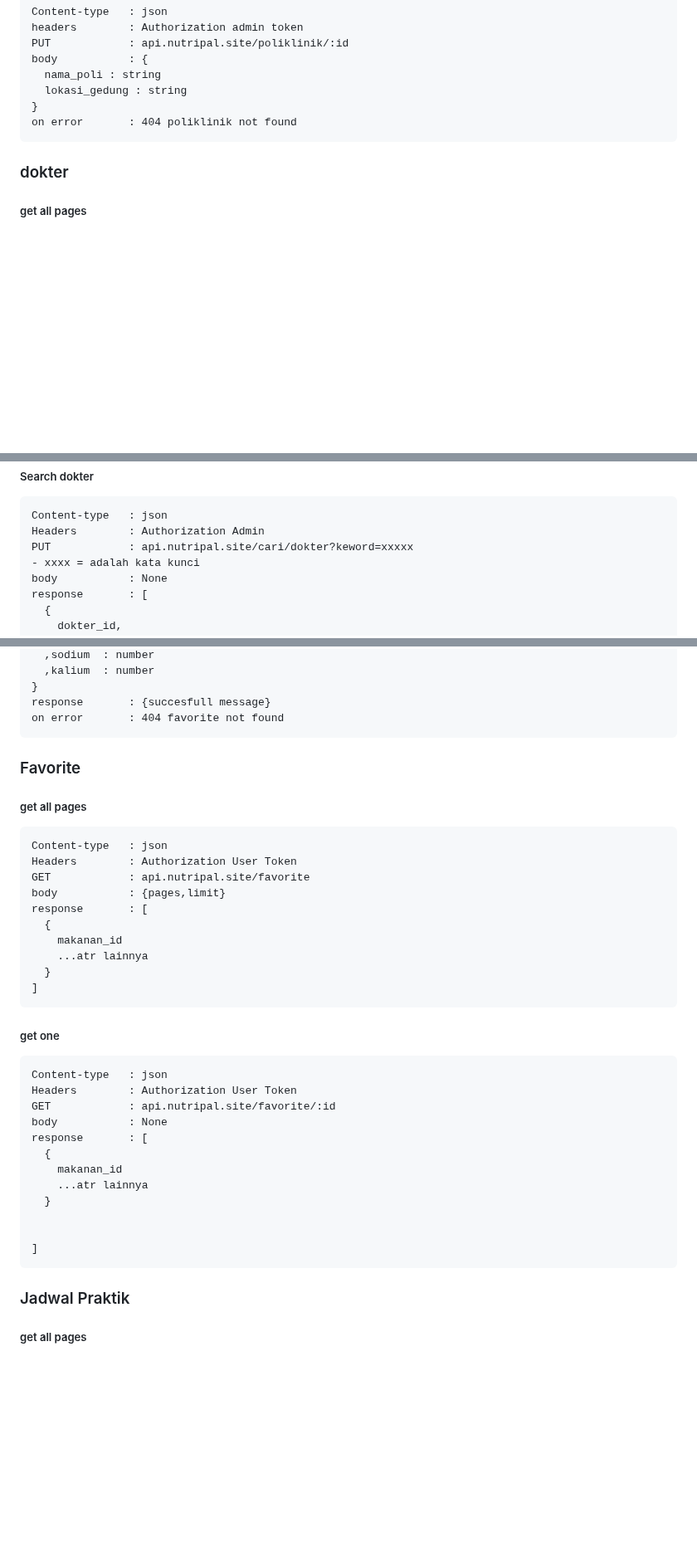
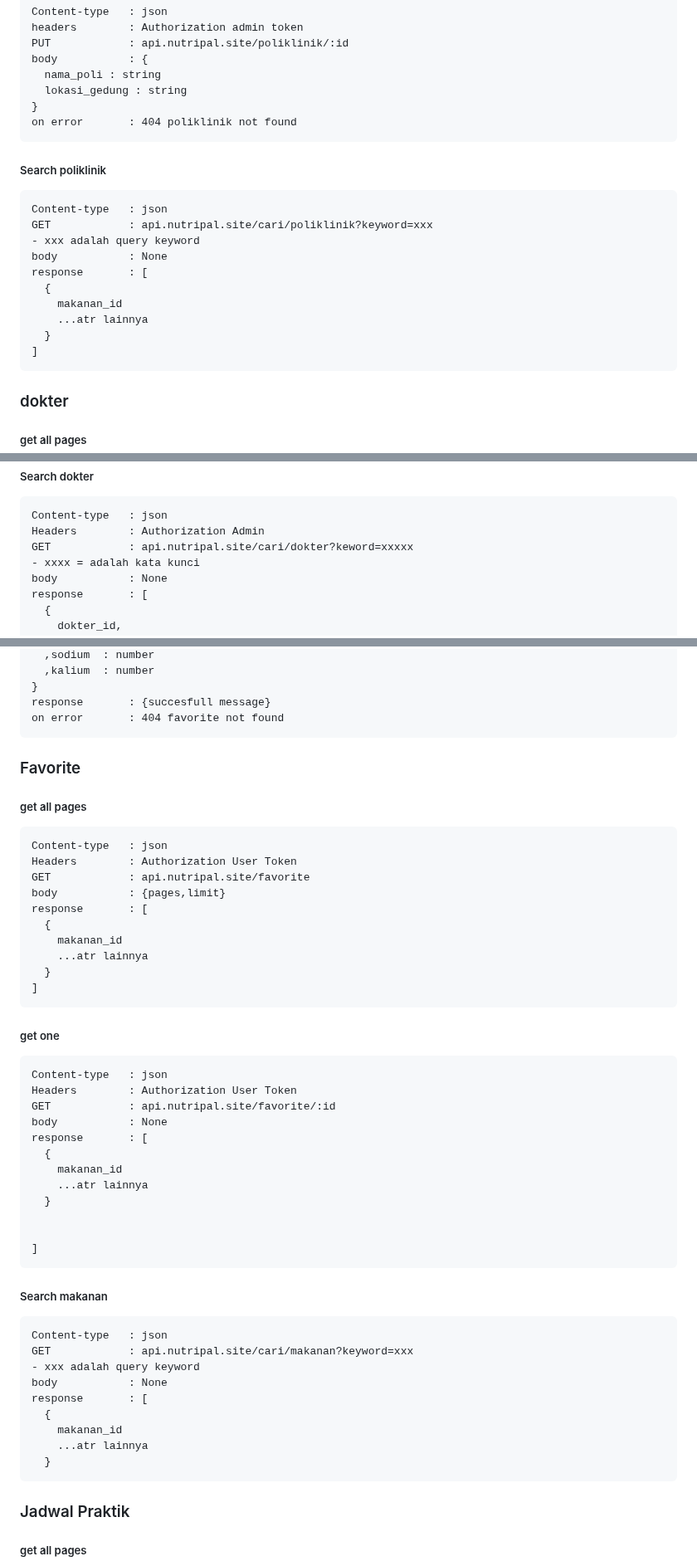
Before and after one commit to FS-321/be-nutri-health, a Markdown page: README.md, 3 parts joined by grey strips. Shown at 83% size. GitHub-like rendering; blank space fills up the shorter version.

````diff
--- a/README.md
+++ b/README.md
@@ -88,6 +88,21 @@ body           : {
 }
 on error       : 404 poliklinik not found
 ```
+<h5>Search poliklinik</h5>
+
+```
+Content-type   : json
+GET            : api.nutripal.site/cari/poliklinik?keyword=xxx
+- xxx adalah query keyword
+body           : None
+response       : [
+  {
+    makanan_id
+    ...atr lainnya
+  }
+]
+```
+
 <h3>dokter</h3>
 <h5>get all pages</h5>
 
@@ -171,7 +187,7 @@ on error       : 404 dokter not found
 ```
 Content-type   : json
 Headers        : Authorization Admin
-PUT            : api.nutripal.site/cari/dokter?keword=xxxxx
+GET            : api.nutripal.site/cari/dokter?keword=xxxxx
 - xxxx = adalah kata kunci
 body           : None
 response       : [
@@ -256,6 +272,7 @@ body           : {
 response       : {succesfull message}
 on error       : 404 favorite not found
 ```
+
 <h3>Favorite</h3>
 <h5>get all pages</h5>
 
@@ -271,6 +288,7 @@ response       : [
   }
 ]
 ```
+
 <h5>get one</h5>
 
 ```
@@ -286,6 +304,19 @@ response       : [
 
 
 ]
+```
+<h5>Search makanan</h5>
+
+```
+Content-type   : json
+GET            : api.nutripal.site/cari/makanan?keyword=xxx
+- xxx adalah query keyword
+body           : None
+response       : [
+  {
+    makanan_id
+    ...atr lainnya
+  }
 ```
 
 <h3>Jadwal Praktik</h3>
````
Also changed, not shown: other parts of README.md (+2 -1 lines).
